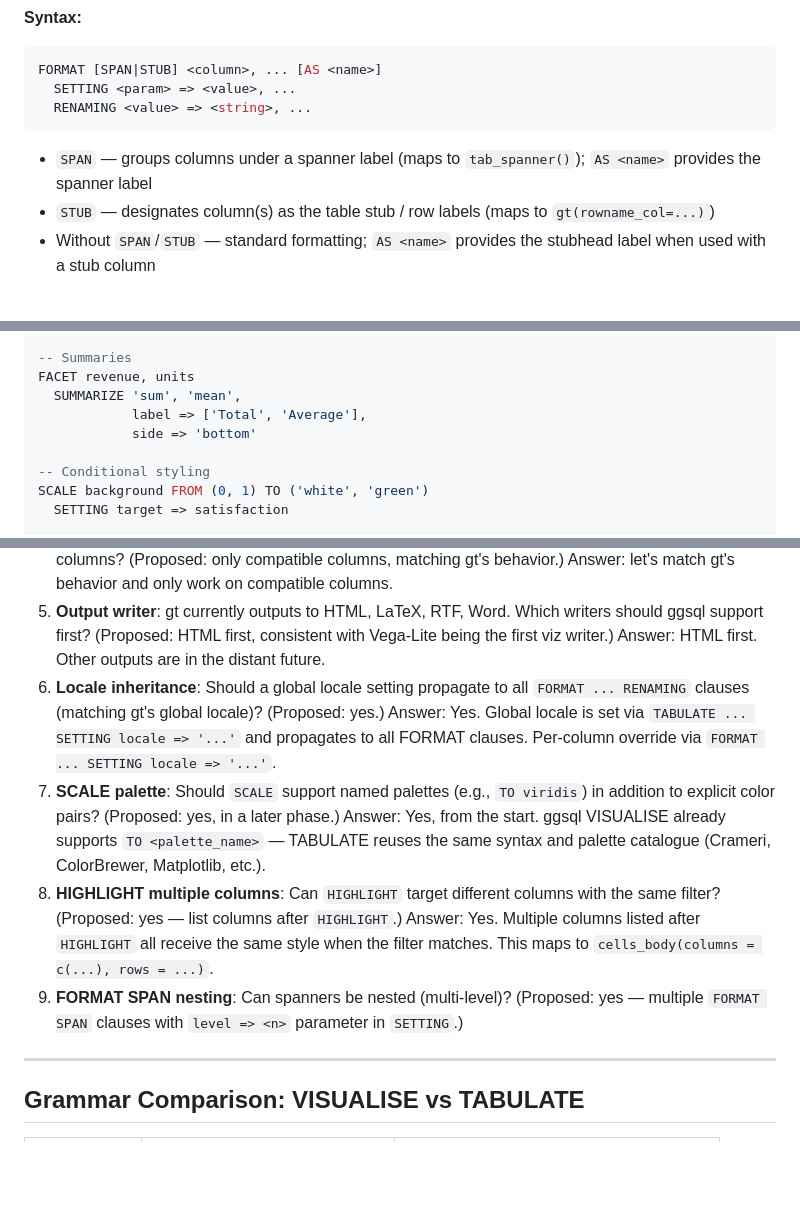
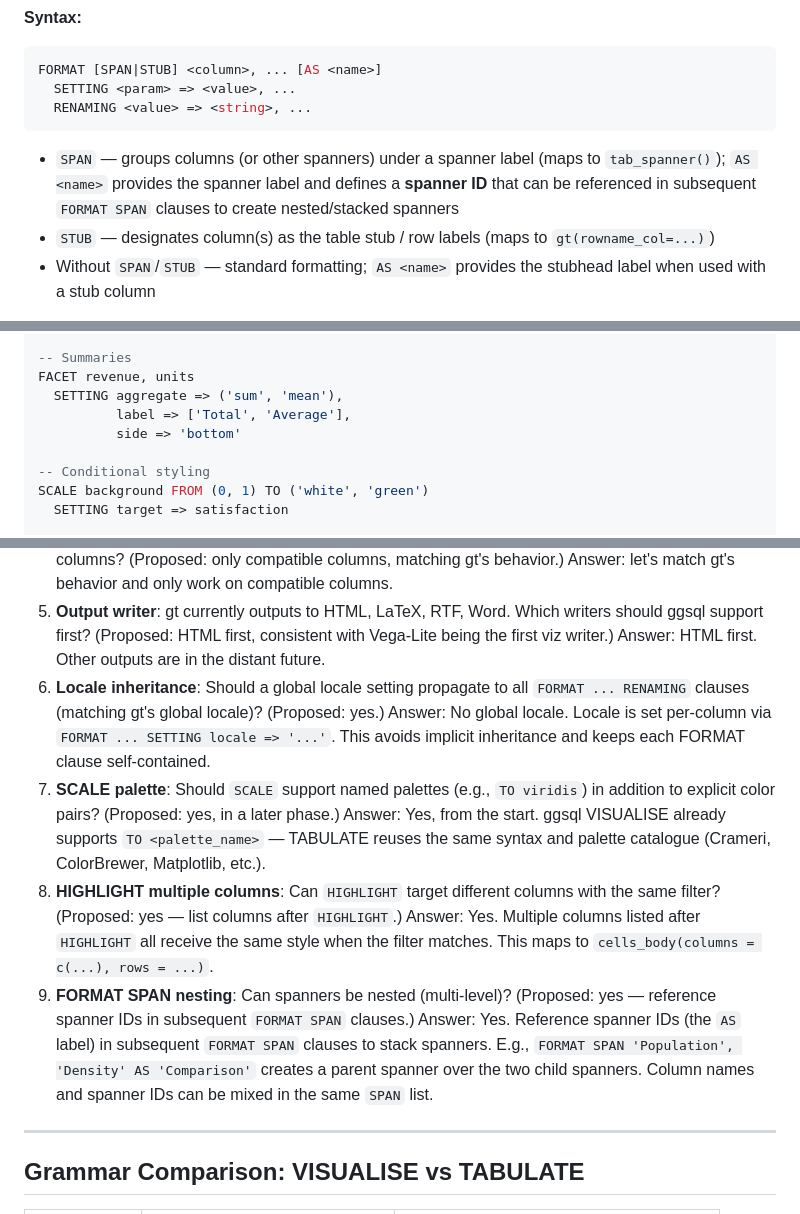
Before and after one commit to rich-iannone/gtsql, a Markdown page: GTSQL_PLAN.md, 3 parts joined by grey strips. Rendered like a GitHub page; blank space fills up the shorter version.

````diff
--- a/GTSQL_PLAN.md
+++ b/GTSQL_PLAN.md
@@ -137,7 +131,7 @@ FORMAT [SPAN|STUB] <column>, ... [AS <name>]
   RENAMING <value> => <string>, ...
 ```
 
-- `SPAN` — groups columns under a spanner label (maps to `tab_spanner()`); `AS <name>` provides the spanner label
+- `SPAN` — groups columns (or other spanners) under a spanner label (maps to `tab_spanner()`); `AS <name>` provides the spanner label and defines a **spanner ID** that can be referenced in subsequent `FORMAT SPAN` clauses to create nested/stacked spanners
 - `STUB` — designates column(s) as the table stub / row labels (maps to `gt(rowname_col=...)`)
 - Without `SPAN`/`STUB` — standard formatting; `AS <name>` provides the stubhead label when used with a stub column
 
@@ -574,9 +569,9 @@ FORMAT satisfaction
 
 -- Summaries
 FACET revenue, units
-  SUMMARIZE 'sum', 'mean',
-            label => ['Total', 'Average'],
-            side => 'bottom'
+  SETTING aggregate => ('sum', 'mean'),
+          label => ['Total', 'Average'],
+          side => 'bottom'
 
 -- Conditional styling
 SCALE background FROM (0, 1) TO ('white', 'green')
@@ -668,12 +663,13 @@ Answer: let's match gt's behavior and only work on compatible columns.
 5. **Output writer**: gt currently outputs to HTML, LaTeX, RTF, Word. Which writers should ggsql support first? (Proposed: HTML first, consistent with Vega-Lite being the first viz writer.)
 Answer: HTML first. Other outputs are in the distant future.
 6. **Locale inheritance**: Should a global locale setting propagate to all `FORMAT ... RENAMING` clauses (matching gt's global locale)? (Proposed: yes.)
-Answer: Yes. Global locale is set via `TABULATE ... SETTING locale => '...'` and propagates to all FORMAT clauses. Per-column override via `FORMAT ... SETTING locale => '...'`.
+Answer: No global locale. Locale is set per-column via `FORMAT ... SETTING locale => '...'`. This avoids implicit inheritance and keeps each FORMAT clause self-contained.
 7. **SCALE palette**: Should `SCALE` support named palettes (e.g., `TO viridis`) in addition to explicit color pairs? (Proposed: yes, in a later phase.)
 Answer: Yes, from the start. ggsql VISUALISE already supports `TO <palette_name>` — TABULATE reuses the same syntax and palette catalogue (Crameri, ColorBrewer, Matplotlib, etc.).
 8. **HIGHLIGHT multiple columns**: Can `HIGHLIGHT` target different columns with the same filter? (Proposed: yes — list columns after `HIGHLIGHT`.)
 Answer: Yes. Multiple columns listed after `HIGHLIGHT` all receive the same style when the filter matches. This maps to `cells_body(columns = c(...), rows = ...)`.
-9. **FORMAT SPAN nesting**: Can spanners be nested (multi-level)? (Proposed: yes — multiple `FORMAT SPAN` clauses with `level => <n>` parameter in `SETTING`.)
+9. **FORMAT SPAN nesting**: Can spanners be nested (multi-level)? (Proposed: yes — reference spanner IDs in subsequent `FORMAT SPAN` clauses.)
+Answer: Yes. Reference spanner IDs (the `AS` label) in subsequent `FORMAT SPAN` clauses to stack spanners. E.g., `FORMAT SPAN 'Population', 'Density' AS 'Comparison'` creates a parent spanner over the two child spanners. Column names and spanner IDs can be mixed in the same `SPAN` list.
 
 ---
 
````
Also changed, not shown: other parts of GTSQL_PLAN.md (+44 -49 lines).
